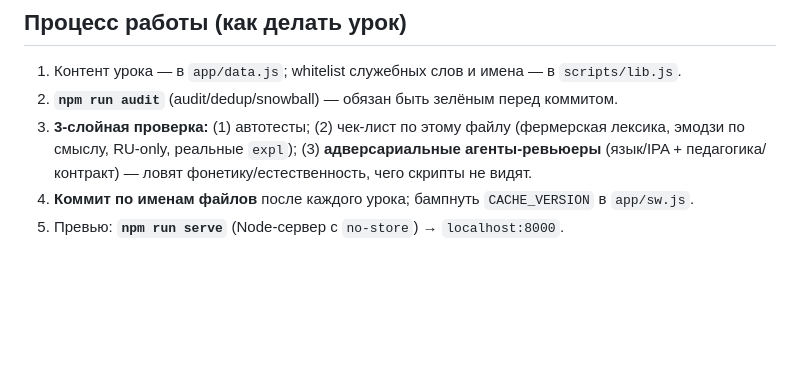
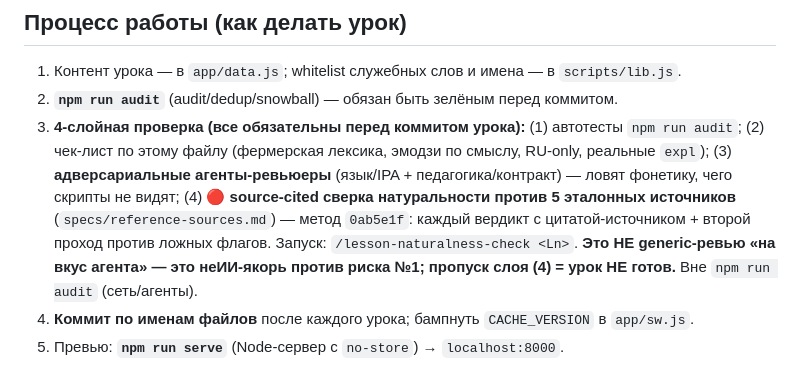
Before and after one commit to zoiruk/English-for-Seasonal-Workers, a Markdown page: CLAUDE.md, the part around the change. Drawn GitHub-style; blank space fills up the shorter version.

```diff
--- a/CLAUDE.md
+++ b/CLAUDE.md
@@ -97,9 +97,14 @@
 
 1. Контент урока — в `app/data.js`; whitelist служебных слов и имена — в `scripts/lib.js`.
 2. **`npm run audit`** (audit/dedup/snowball) — обязан быть зелёным перед коммитом.
-3. **3-слойная проверка:** (1) автотесты; (2) чек-лист по этому файлу (фермерская лексика,
-   эмодзи по смыслу, RU-only, реальные `expl`); (3) **адверсариальные агенты-ревьюеры**
-   (язык/IPA + педагогика/контракт) — ловят фонетику/естественность, чего скрипты не видят.
+3. **4-слойная проверка (все обязательны перед коммитом урока):**
+   (1) автотесты `npm run audit`; (2) чек-лист по этому файлу (фермерская лексика, эмодзи по
+   смыслу, RU-only, реальные `expl`); (3) **адверсариальные агенты-ревьюеры** (язык/IPA +
+   педагогика/контракт) — ловят фонетику, чего скрипты не видят; (4) **🔴 source-cited сверка
+   натуральности против 5 эталонных источников** (`specs/reference-sources.md`) — метод `0ab5e1f`:
+   каждый вердикт с цитатой-источником + второй проход против ложных флагов. Запуск:
+   `/lesson-naturalness-check <Ln>`. **Это НЕ generic-ревью «на вкус агента» — это неИИ-якорь
+   против риска №1; пропуск слоя (4) = урок НЕ готов.** Вне `npm run audit` (сеть/агенты).
 4. **Коммит по именам файлов** после каждого урока; бампнуть `CACHE_VERSION` в `app/sw.js`.
 5. Превью: **`npm run serve`** (Node-сервер с `no-store`) → `localhost:8000`.
 
```
Also changed, not shown: specs/reference-sources.md (added, +40 -0 lines), 1 other file.
